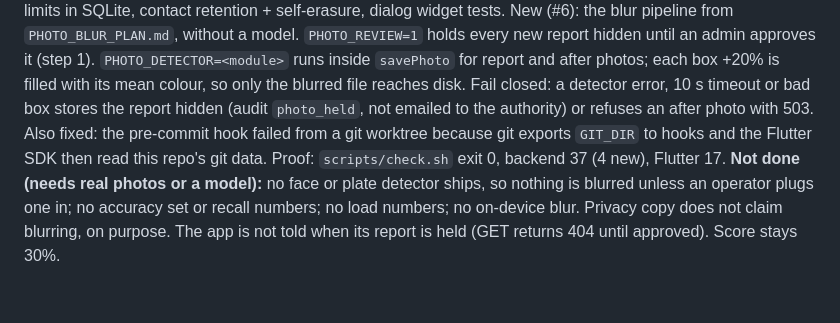
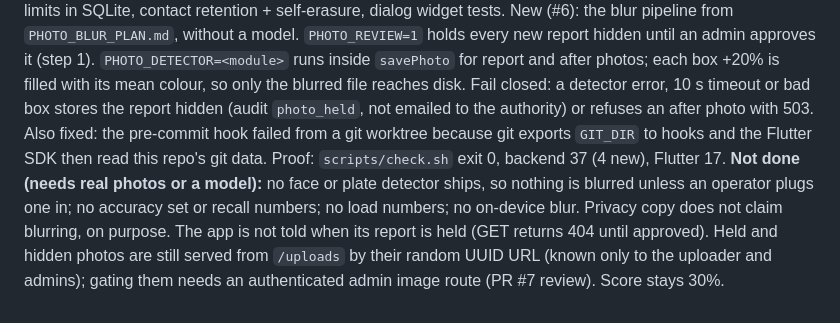
Before and after one commit to the-abraar/PotholeAlertBD, a Markdown page: judge.md, the part around the change. GitHub-like rendering.

Commit message:
docs(judge): note held photos are still served by UUID URL
Co-Authored-By: Claude Opus 5.5 <noreply@anthropic.com>

```diff
--- a/judge.md
+++ b/judge.md
@@ -294,4 +294,4 @@ Re-checked Update 8 code steps 3, 5 and 7: all were built in Updates 10-15 (auth
 
 Re-checked the six asks of this round against `origin/main` `0b3a787` (`scripts/check.sh` exit 0, backend 33, Flutter 17). Five were already built and are closed as check-only GitHub issues #1-#5 with the evidence: authority inbox + digest (no SMTP = nothing sent, `digest --dry-run`), per-admin accounts + audit log, rate limits in SQLite, contact retention + self-erasure, dialog widget tests.
 New (#6): the blur pipeline from `PHOTO_BLUR_PLAN.md`, without a model. `PHOTO_REVIEW=1` holds every new report hidden until an admin approves it (step 1). `PHOTO_DETECTOR=<module>` runs inside `savePhoto` for report and after photos; each box +20% is filled with its mean colour, so only the blurred file reaches disk. Fail closed: a detector error, 10 s timeout or bad box stores the report hidden (audit `photo_held`, not emailed to the authority) or refuses an after photo with 503. Also fixed: the pre-commit hook failed from a git worktree because git exports `GIT_DIR` to hooks and the Flutter SDK then read this repo's git data. Proof: `scripts/check.sh` exit 0, backend 37 (4 new), Flutter 17.
-**Not done (needs real photos or a model):** no face or plate detector ships, so nothing is blurred unless an operator plugs one in; no accuracy set or recall numbers; no load numbers; no on-device blur. Privacy copy does not claim blurring, on purpose. The app is not told when its report is held (GET returns 404 until approved). Score stays 30%.
+**Not done (needs real photos or a model):** no face or plate detector ships, so nothing is blurred unless an operator plugs one in; no accuracy set or recall numbers; no load numbers; no on-device blur. Privacy copy does not claim blurring, on purpose. The app is not told when its report is held (GET returns 404 until approved). Held and hidden photos are still served from `/uploads` by their random UUID URL (known only to the uploader and admins); gating them needs an authenticated admin image route (PR #7 review). Score stays 30%.
```
